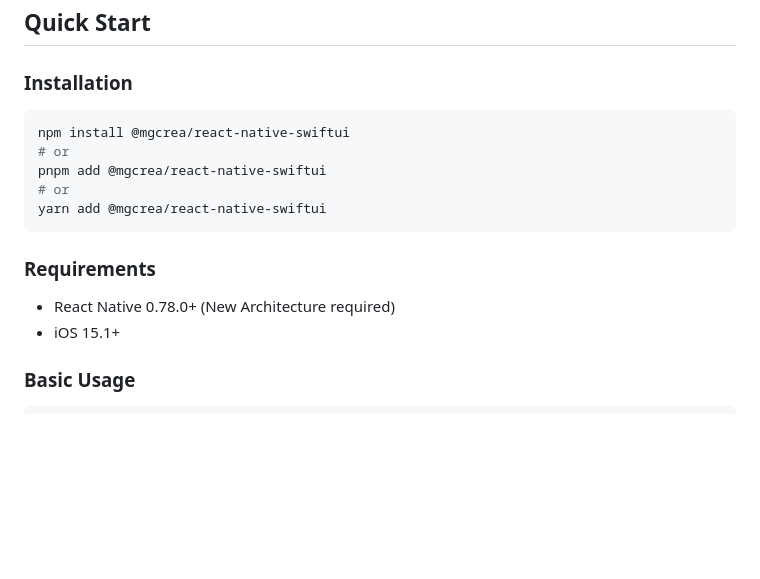
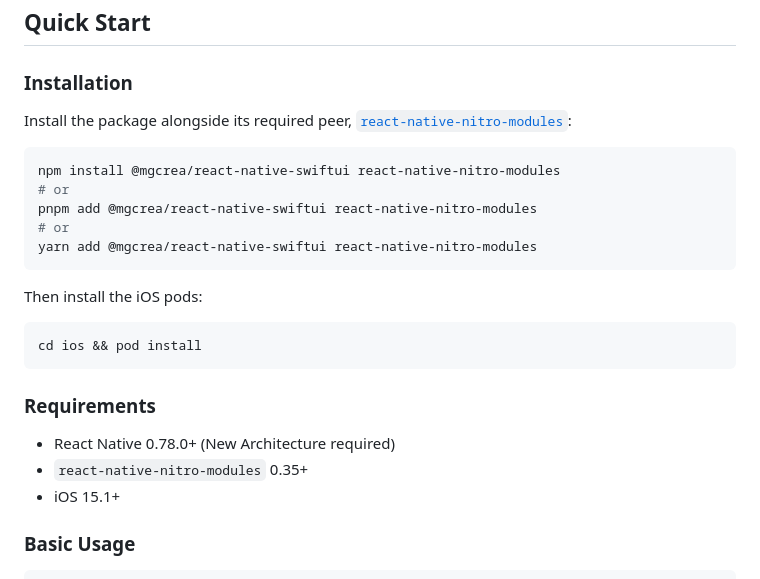
Before and after one commit to mgcrea/react-native-swiftui, a Markdown page: README.md, the part around the change. Rendered like a GitHub page; blank space fills up the shorter version.

Commit message:
docs: add react-native-nitro-modules to install instructions and requirements

````diff
--- a/README.md
+++ b/README.md
@@ -56,17 +56,26 @@ Try it yourself with the [Rxd AppStore application](https://apps.apple.com/fr/ap
 
 ### Installation
 
+Install the package alongside its required peer, [`react-native-nitro-modules`](https://nitro.margelo.com/):
+
 ```bash
-npm install @mgcrea/react-native-swiftui
+npm install @mgcrea/react-native-swiftui react-native-nitro-modules
 # or
-pnpm add @mgcrea/react-native-swiftui
+pnpm add @mgcrea/react-native-swiftui react-native-nitro-modules
 # or
-yarn add @mgcrea/react-native-swiftui
+yarn add @mgcrea/react-native-swiftui react-native-nitro-modules
+```
+
+Then install the iOS pods:
+
+```bash
+cd ios && pod install
 ```
 
 ### Requirements
 
 - React Native 0.78.0+ (New Architecture required)
+- `react-native-nitro-modules` 0.35+
 - iOS 15.1+
 
 ### Basic Usage
````
